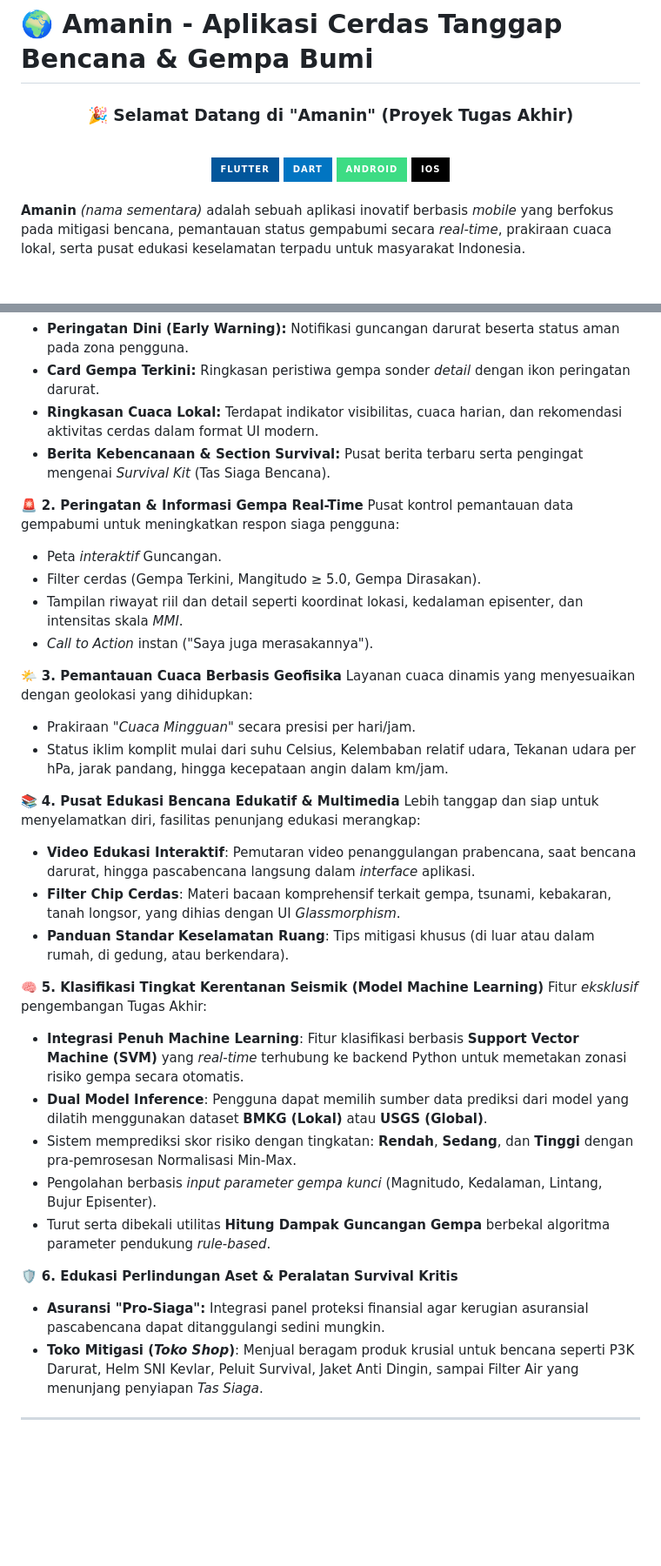
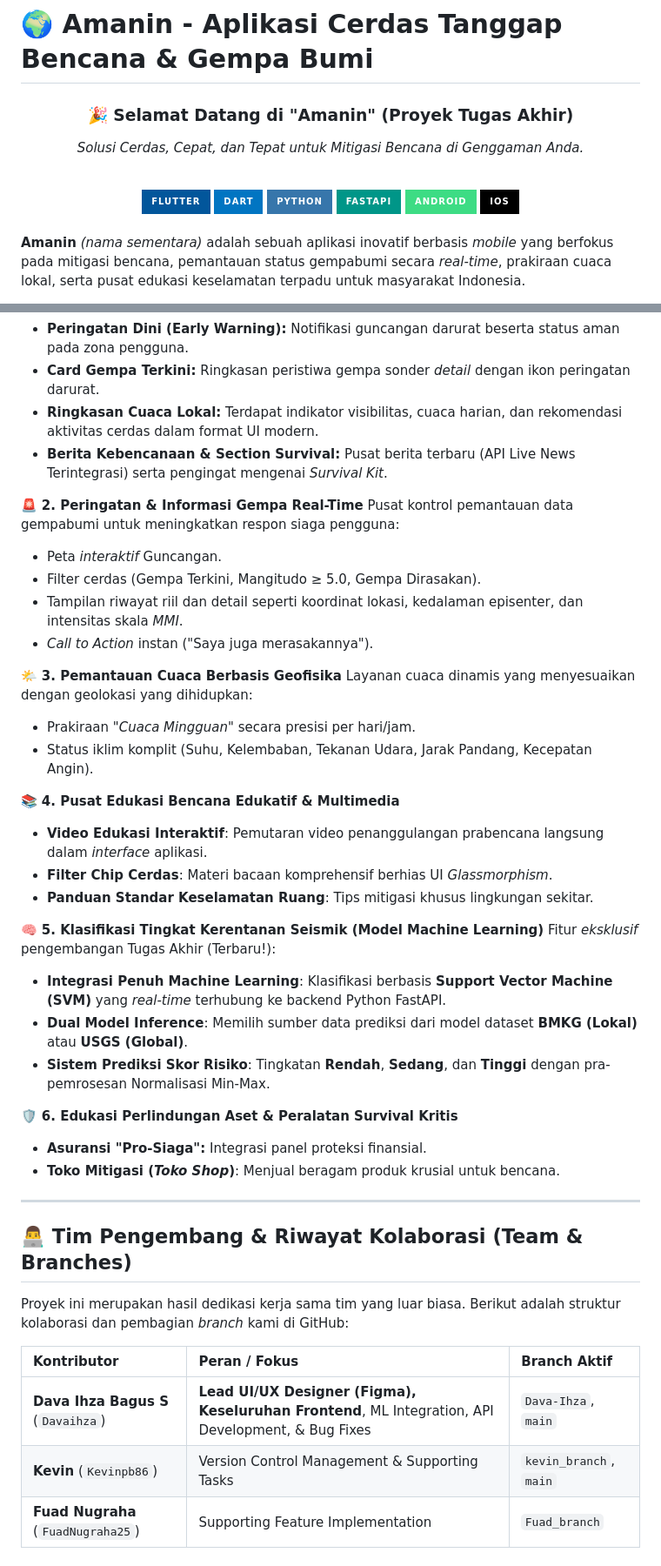
Before and after one commit to Kevinpb86/Tugas-Akhir2, a Markdown page: README.md, 2 parts joined by grey strips. Shown at 87% size. Drawn GitHub-style; badges without logos; blank space fills up the shorter version.

```diff
--- a/README.md
+++ b/README.md
@@ -2,9 +2,12 @@
 
 <div align="center">
   <h3>🎉 Selamat Datang di "Amanin" (Proyek Tugas Akhir)</h3>
+  <p><i>Solusi Cerdas, Cepat, dan Tepat untuk Mitigasi Bencana di Genggaman Anda.</i></p>
   <br>
   <img src="https://img.shields.io/badge/Flutter-02569B?style=for-the-badge&logo=flutter&logoColor=white" alt="Flutter" />
   <img src="https://img.shields.io/badge/Dart-0175C2?style=for-the-badge&logo=dart&logoColor=white" alt="Dart" />
+  <img src="https://img.shields.io/badge/Python-3776AB?style=for-the-badge&logo=python&logoColor=white" alt="Python" />
+  <img src="https://img.shields.io/badge/FastAPI-009688?style=for-the-badge&logo=fastapi&logoColor=white" alt="FastAPI" />
   <img src="https://img.shields.io/badge/Android-3DDC84?style=for-the-badge&logo=android&logoColor=white" alt="Android" />
   <img src="https://img.shields.io/badge/iOS-000000?style=for-the-badge&logo=ios&logoColor=white" alt="iOS" />
 </div>
@@ -26,7 +29,7 @@ Halaman utama (*Beranda*) menghadirkan segala informasi vital secara *at-a-glanc
 - **Peringatan Dini (Early Warning):** Notifikasi guncangan darurat beserta status aman pada zona pengguna.
 - **Card Gempa Terkini:** Ringkasan peristiwa gempa sonder *detail* dengan ikon peringatan darurat.
 - **Ringkasan Cuaca Lokal:** Terdapat indikator visibilitas, cuaca harian, dan rekomendasi aktivitas cerdas dalam format UI modern.
-- **Berita Kebencanaan & Section Survival:** Pusat berita terbaru serta pengingat mengenai *Survival Kit* (Tas Siaga Bencana).
+- **Berita Kebencanaan & Section Survival:** Pusat berita terbaru (API Live News Terintegrasi) serta pengingat mengenai *Survival Kit*.
 
 🚨 **2. Peringatan & Informasi Gempa Real-Time**
 Pusat kontrol pemantauan data gempabumi untuk meningkatkan respon siaga pengguna:
@@ -38,22 +41,32 @@ Pusat kontrol pemantauan data gempabumi untuk meningkatkan respon siaga pengguna
 🌤️ **3. Pemantauan Cuaca Berbasis Geofisika**
 Layanan cuaca dinamis yang menyesuaikan dengan geolokasi yang dihidupkan:
 - Prakiraan *"Cuaca Mingguan"* secara presisi per hari/jam.
-- Status iklim komplit mulai dari suhu Celsius, Kelembaban relatif udara, Tekanan udara per hPa, jarak pandang, hingga kecepataan angin dalam km/jam.
+- Status iklim komplit (Suhu, Kelembaban, Tekanan Udara, Jarak Pandang, Kecepatan Angin).
 
 📚 **4. Pusat Edukasi Bencana Edukatif & Multimedia**
-Lebih tanggap dan siap untuk menyelamatkan diri, fasilitas penunjang edukasi merangkap:
-- **Video Edukasi Interaktif**: Pemutaran video penanggulangan prabencana, saat bencana darurat, hingga pascabencana langsung dalam *interface* aplikasi.
-- **Filter Chip Cerdas**: Materi bacaan komprehensif terkait gempa, tsunami, kebakaran, tanah longsor, yang dihias dengan UI *Glassmorphism*.
-- **Panduan Standar Keselamatan Ruang**: Tips mitigasi khusus (di luar atau dalam rumah, di gedung, atau berkendara).
+- **Video Edukasi Interaktif**: Pemutaran video penanggulangan prabencana langsung dalam *interface* aplikasi.
+- **Filter Chip Cerdas**: Materi bacaan komprehensif berhias UI *Glassmorphism*.
+- **Panduan Standar Keselamatan Ruang**: Tips mitigasi khusus lingkungan sekitar.
 
 🧠 **5. Klasifikasi Tingkat Kerentanan Seismik (Model Machine Learning)**
-Fitur *eksklusif* pengembangan Tugas Akhir:
-- **Integrasi Penuh Machine Learning**: Fitur klasifikasi berbasis **Support Vector Machine (SVM)** yang *real-time* terhubung ke backend Python untuk memetakan zonasi risiko gempa secara otomatis.
-- **Dual Model Inference**: Pengguna dapat memilih sumber data prediksi dari model yang dilatih menggunakan dataset **BMKG (Lokal)** atau **USGS (Global)**.
-- Sistem memprediksi skor risiko dengan tingkatan: **Rendah**, **Sedang**, dan **Tinggi** dengan pra-pemrosesan Normalisasi Min-Max.
-- Pengolahan berbasis *input parameter gempa kunci* (Magnitudo, Kedalaman, Lintang, Bujur Episenter).
-- Turut serta dibekali utilitas **Hitung Dampak Guncangan Gempa** berbekal algoritma parameter pendukung *rule-based*.
+Fitur *eksklusif* pengembangan Tugas Akhir (Terbaru!):
+- **Integrasi Penuh Machine Learning**: Klasifikasi berbasis **Support Vector Machine (SVM)** yang *real-time* terhubung ke backend Python FastAPI.
+- **Dual Model Inference**: Memilih sumber data prediksi dari model dataset **BMKG (Lokal)** atau **USGS (Global)**.
+- **Sistem Prediksi Skor Risiko**: Tingkatan **Rendah**, **Sedang**, dan **Tinggi** dengan pra-pemrosesan Normalisasi Min-Max.
 
 🛡️ **6. Edukasi Perlindungan Aset & Peralatan Survival Kritis**
-- **Asuransi "Pro-Siaga":** Integrasi panel proteksi finansial agar kerugian asuransial pascabencana dapat ditanggulangi sedini mungkin.
-- **Toko Mitigasi (*Toko Shop*)**: Menjual beragam produk krusial untuk bencana seperti P3K Darurat, Helm SNI Kevlar, Peluit Survival, Jaket Anti Dingin, sampai Filter Air yang menunjang penyiapan *Tas Siaga*.
+- **Asuransi "Pro-Siaga":** Integrasi panel proteksi finansial.
+- **Toko Mitigasi (*Toko Shop*)**: Menjual beragam produk krusial untuk bencana.
+
+---
+
+## 👨‍💻 Tim Pengembang & Riwayat Kolaborasi (Team & Branches)
+
+Proyek ini merupakan hasil dedikasi kerja sama tim yang luar biasa. Berikut adalah struktur kolaborasi dan pembagian *branch* kami di GitHub:
+
+| Kontributor | Peran / Fokus | Branch Aktif |
+| :--- | :--- | :--- |
+| **Dava Ihza Bagus S** (`Davaihza`) | **Lead UI/UX Designer (Figma), Keseluruhan Frontend**, ML Integration, API Development, & Bug Fixes | `Dava-Ihza`, `main` |
+| **Kevin** (`Kevinpb86`) | Version Control Management & Supporting Tasks | `kevin_branch`, `main` |
+| **Fuad Nugraha** (`FuadNugraha25`) | Supporting Feature Implementation | `Fuad_branch` |
+
```
Also changed, not shown: other parts of README.md (+19 -29 lines).
